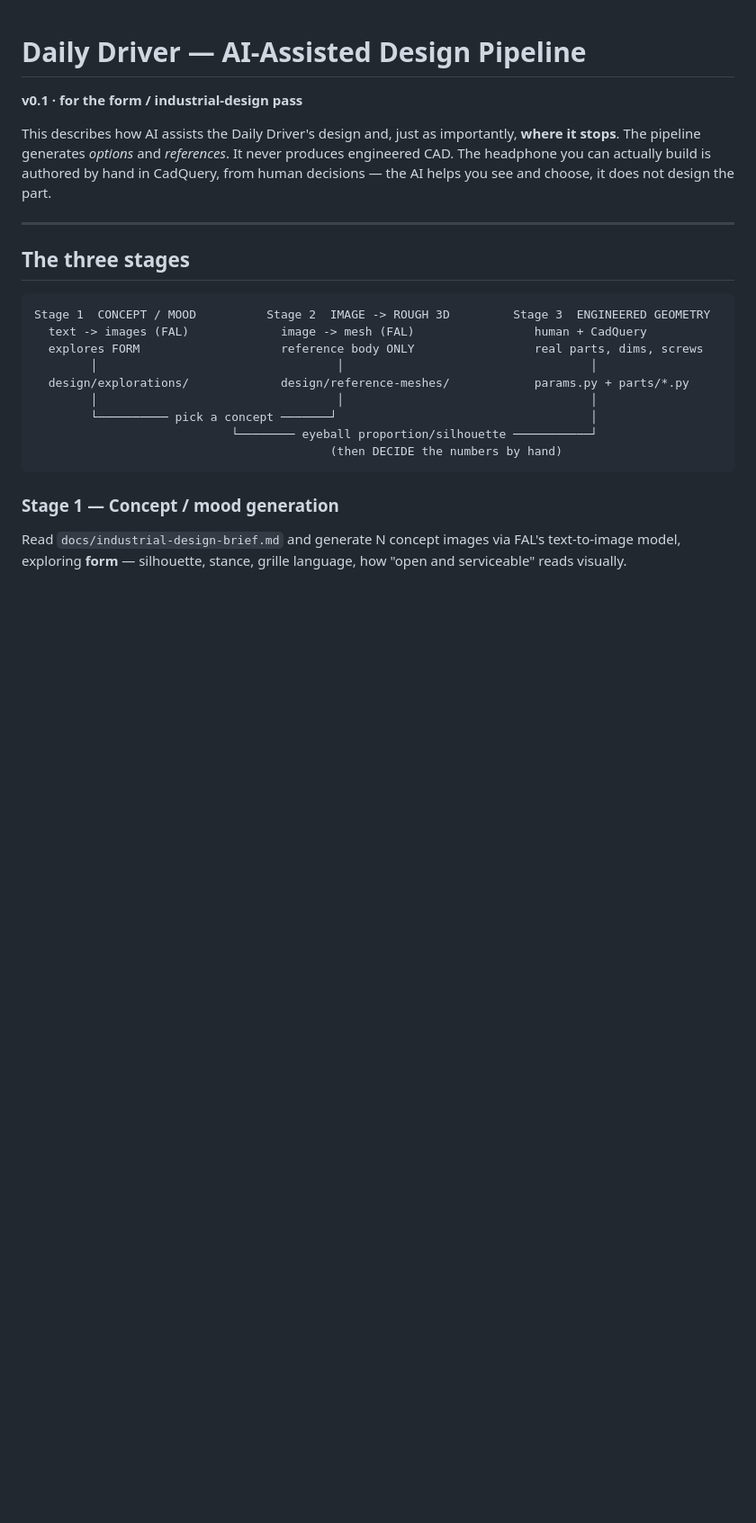
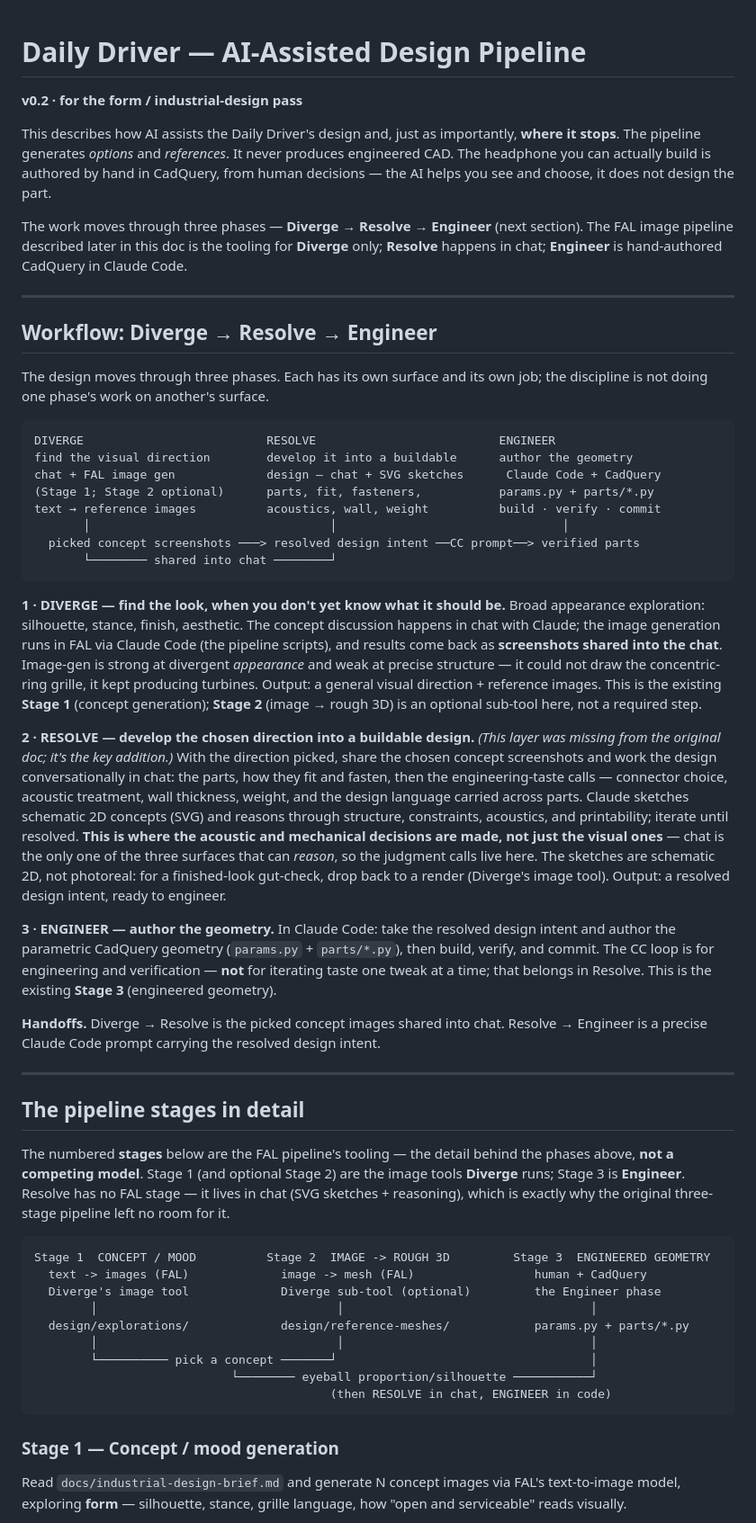
Before and after one commit to makerphones/daily-driver, a Markdown page: docs/design-pipeline.md, the part around one of its changes. Shown at 90% size. Drawn GitHub-style; blank space fills up the shorter version.

Commit message:
Document the Diverge -> Resolve -> Engineer workflow
Add a top-level "Workflow: Diverge -> Resolve -> Engineer" section near the
start of design-pipeline.md and fold the old "three stages" under it as tooling
detail, so the doc has one coherent model instead of two competing ones.

Resolve was the missing layer: developing a picked visual direction into a
buildable design in chat (parts, fit, fasteners, then the engineering-taste
calls -- connector, acoustics, wall, weight, cross-part design language) via
schematic SVG sketches and reasoning, before any geometry. Diverge = old
Stage 1 (Stage 2 image->3D is an optional sub-tool); Engineer = old Stage 3.

Reconciled the boundary (no render -> engineered CAD) and taste-vs-convention
sections to read alongside it: taste is decided in Resolve, encoded in Engineer.
Bumps doc to v0.2. DESIGN-LOG updated.

Co-Authored-By: Claude Opus 4.8 (1M context) <noreply@anthropic.com>

````diff
--- a/docs/design-pipeline.md
+++ b/docs/design-pipeline.md
@@ -1,6 +1,6 @@
 # Daily Driver — AI-Assisted Design Pipeline
 
-**v0.1 · for the form / industrial-design pass**
+**v0.2 · for the form / industrial-design pass**
 
 This describes how AI assists the Daily Driver's design and, just as importantly,
 **where it stops**. The pipeline generates *options* and *references*. It never
@@ -8,20 +8,82 @@ produces engineered CAD. The headphone you can actually build is authored by han
 in CadQuery, from human decisions — the AI helps you see and choose, it does not
 design the part.
 
+The work moves through three phases — **Diverge → Resolve → Engineer** (next
+section). The FAL image pipeline described later in this doc is the tooling for
+**Diverge** only; **Resolve** happens in chat; **Engineer** is hand-authored
+CadQuery in Claude Code.
+
 ---
 
-## The three stages
+## Workflow: Diverge → Resolve → Engineer
+
+The design moves through three phases. Each has its own surface and its own job;
+the discipline is not doing one phase's work on another's surface.
+
+```
+DIVERGE                          RESOLVE                          ENGINEER
+find the visual direction        develop it into a buildable      author the geometry
+chat + FAL image gen             design — chat + SVG sketches      Claude Code + CadQuery
+(Stage 1; Stage 2 optional)      parts, fit, fasteners,           params.py + parts/*.py
+text → reference images          acoustics, wall, weight          build · verify · commit
+       │                                  │                                │
+  picked concept screenshots ───> resolved design intent ──CC prompt──> verified parts
+       └──────── shared into chat ────────┘
+```
+
+**1 · DIVERGE — find the look, when you don't yet know what it should be.**
+Broad appearance exploration: silhouette, stance, finish, aesthetic. The concept
+discussion happens in chat with Claude; the image generation runs in FAL via
+Claude Code (the pipeline scripts), and results come back as **screenshots shared
+into the chat**. Image-gen is strong at divergent *appearance* and weak at precise
+structure — it could not draw the concentric-ring grille, it kept producing
+turbines. Output: a general visual direction + reference images. This is the
+existing **Stage 1** (concept generation); **Stage 2** (image → rough 3D) is an
+optional sub-tool here, not a required step.
+
+**2 · RESOLVE — develop the chosen direction into a buildable design.**
+*(This layer was missing from the original doc; it's the key addition.)* With the
+direction picked, share the chosen concept screenshots and work the design
+conversationally in chat: the parts, how they fit and fasten, then the
+engineering-taste calls — connector choice, acoustic treatment, wall thickness,
+weight, and the design language carried across parts. Claude sketches schematic
+2D concepts (SVG) and reasons through structure, constraints, acoustics, and
+printability; iterate until resolved. **This is where the acoustic and mechanical
+decisions are made, not just the visual ones** — chat is the only one of the
+three surfaces that can *reason*, so the judgment calls live here. The sketches
+are schematic 2D, not photoreal: for a finished-look gut-check, drop back to a
+render (Diverge's image tool). Output: a resolved design intent, ready to engineer.
+
+**3 · ENGINEER — author the geometry.** In Claude Code: take the resolved design
+intent and author the parametric CadQuery geometry (`params.py` + `parts/*.py`),
+then build, verify, and commit. The CC loop is for engineering and verification —
+**not** for iterating taste one tweak at a time; that belongs in Resolve. This is
+the existing **Stage 3** (engineered geometry).
+
+**Handoffs.** Diverge → Resolve is the picked concept images shared into chat.
+Resolve → Engineer is a precise Claude Code prompt carrying the resolved design
+intent.
+
+---
+
+## The pipeline stages in detail
+
+The numbered **stages** below are the FAL pipeline's tooling — the detail behind
+the phases above, **not a competing model**. Stage 1 (and optional Stage 2) are
+the image tools **Diverge** runs; Stage 3 is **Engineer**. Resolve has no FAL
+stage — it lives in chat (SVG sketches + reasoning), which is exactly why the
+original three-stage pipeline left no room for it.
 
 ```
 Stage 1  CONCEPT / MOOD          Stage 2  IMAGE -> ROUGH 3D         Stage 3  ENGINEERED GEOMETRY
   text -> images (FAL)             image -> mesh (FAL)                 human + CadQuery
-  explores FORM                    reference body ONLY                 real parts, dims, screws
+  Diverge's image tool             Diverge sub-tool (optional)         the Engineer phase
         │                                  │                                   │
   design/explorations/             design/reference-meshes/            params.py + parts/*.py
         │                                  │                                   │
         └────────── pick a concept ───────┘                                    │
                             └──────── eyeball proportion/silhouette ───────────┘
-                                          (then DECIDE the numbers by hand)
+                                          (then RESOLVE in chat, ENGINEER in code)
 ```
 
 ### Stage 1 — Concept / mood generation
````
Also changed, not shown: other parts of docs/design-pipeline.md (+10 -3 lines), docs/DESIGN-LOG.md (+17 -0 lines).
